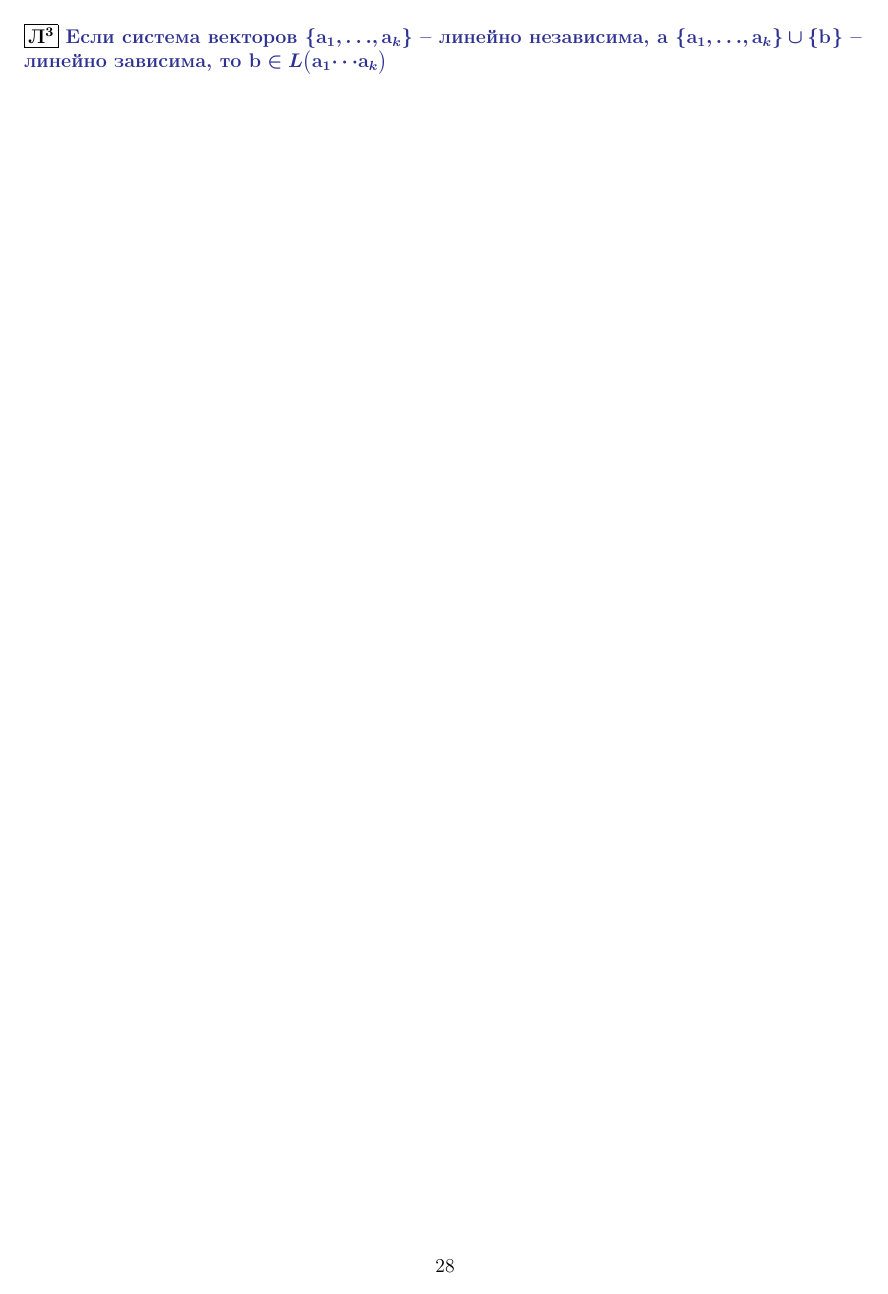
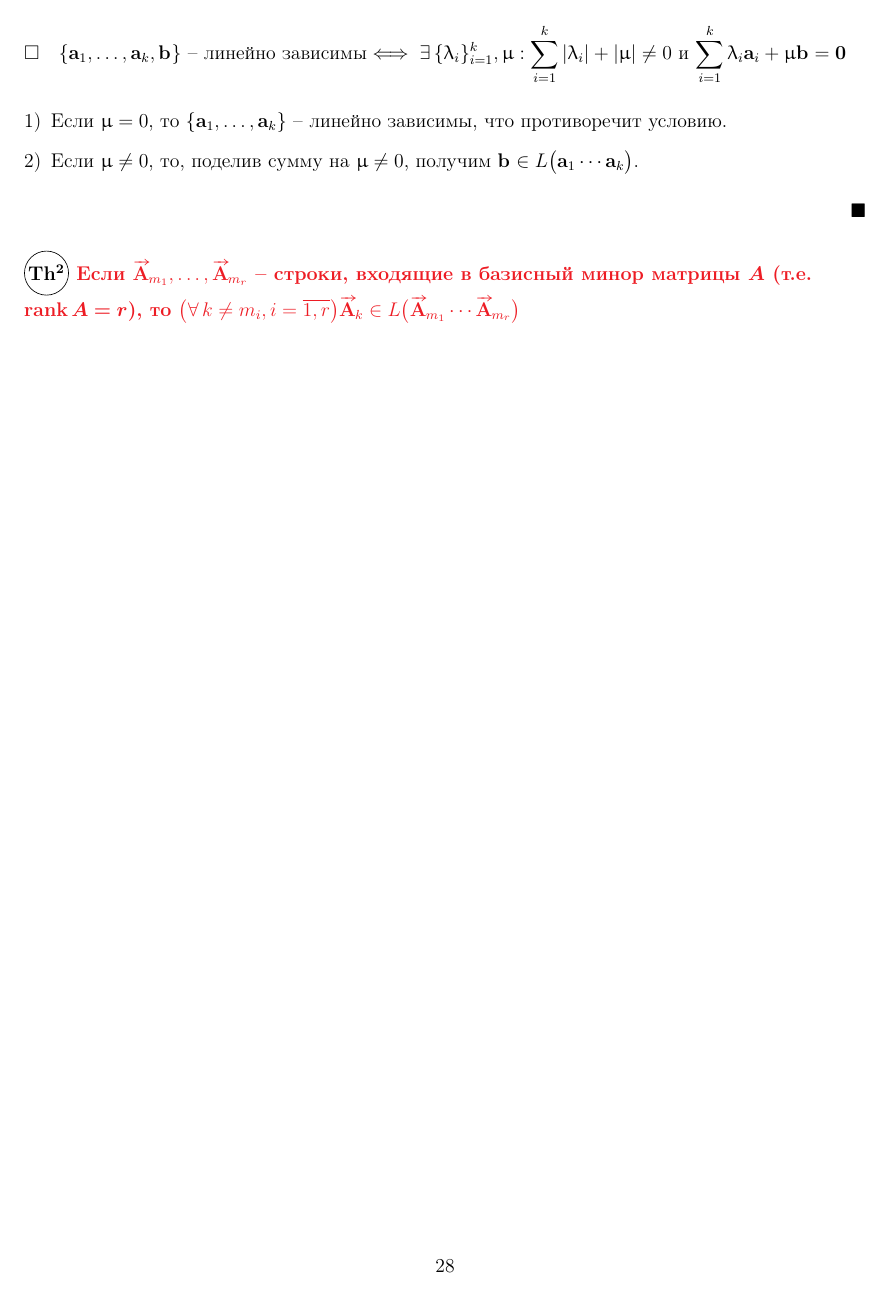
Before and after one commit to DmtrijS/linear-algebra-mephi, a LaTeX document (linear-algebra.tex): page 30 of 30. Compiled offline with pdfLaTeX.

Commit message:
autosave 15.07.2021 -- 15:42:36

```diff
--- a/linear-algebra.tex
+++ b/linear-algebra.tex
@@ -946,7 +946,11 @@
  	Линейной оболочкой данной системы векторов \(\{\vect{a}{1},\dotsc,\vect{a}{n}\}\) называется множество \[L\big(\vect{a}{1}\dotsb\vect{a}{n}\big)=\Bigg\{\vect{x}{}~\bigg|~\exists\{\uplambda_{i}\}_{i=1}^{n}\subset\mathbb{R}: \vect{x}{}=\sum_{i=1}^{n}\uplambda_{i}\vect{a}{i}\Bigg\}\]
 
  	\lm[3]{Если система векторов \(\boldsymbol{\{}\vect{a}{\bm{1}}\boldsymbol{,\dotsc,}\vect{a}{\bm{k}}\boldsymbol{\}}\) -- линейно независима, а \(\boldsymbol{\{}\vect{a}{\bm{1}}\boldsymbol{,\dotsc,}\vect{a}{\bm{k}}\boldsymbol{\}}\boldsymbol{\cup}\boldsymbol{\{}\vect{b}{}\boldsymbol{\}}\) -- линейно зависима, то \(\vect{b}{}\boldsymbol{\in} \boldsymbol{L\big(}\vect{a}{\bm{1}}\boldsymbol{\dotsb}\vect{a}{\bm{k}}\bm{\big)}\)}
+ 	\begin{proof}\(\{\vect{a}{1},\dotsc,\vect{a}{k},\vect{b}{}\}\) -- линейно зависимы\(\displaystyle\iff\exists\{\uplambda_i\}_{i=1}^{k},\upmu:\sum_{i=1}^{k}|\uplambda_i|+|\upmu|\neq 0\) и \(\displaystyle\sum_{i=1}^{k}\uplambda_{i}\vect{a}{i}+\upmu\vect{b}{}=\vect{0}{}\)
+ 	\begin{enumerate}[1)]\item Если \(\upmu=0\), то \(\{\vect{a}{1},\dotsc,\vect{a}{k}\}\) -- линейно зависимы, что противоречит условию. \item Если \(\upmu\neq 0\), то, поделив сумму на \(\upmu\neq 0\), получим \(\vect{b}{}\in L\big(\vect{a}{1}\dotsb\vect{a}{k}\big)\).\end{enumerate}\end{proof}
+
+ 	\tm[2]{Если \(\vect[l*]{A}{m_1},\dotsc,\vect[l*]{A}{m_r}\) -- строки, входящие в базисный минор матрицы \(\boldsymbol{A}\) (т.е. \(\boldsymbol{\rank A = r}\)), то \(\big(\forall k\neq m_{i}, i=\overline{1,r}\big)\vect[l*]{A}{k}\in L\big(\vect[l*]{A}{m_1}\dotsb\vect[l*]{A}{m_r}\big)\)}
 	%TODO: remove periods at the end of math structures
 	%TODO: fix proof* and proof** (see \vect??)
-	%TODO: fix/check newpages
+	%TODO: fix/check newpages, -- or ---
 \end{document}
```
Also changed, not shown: linear-algebra.pdf.
